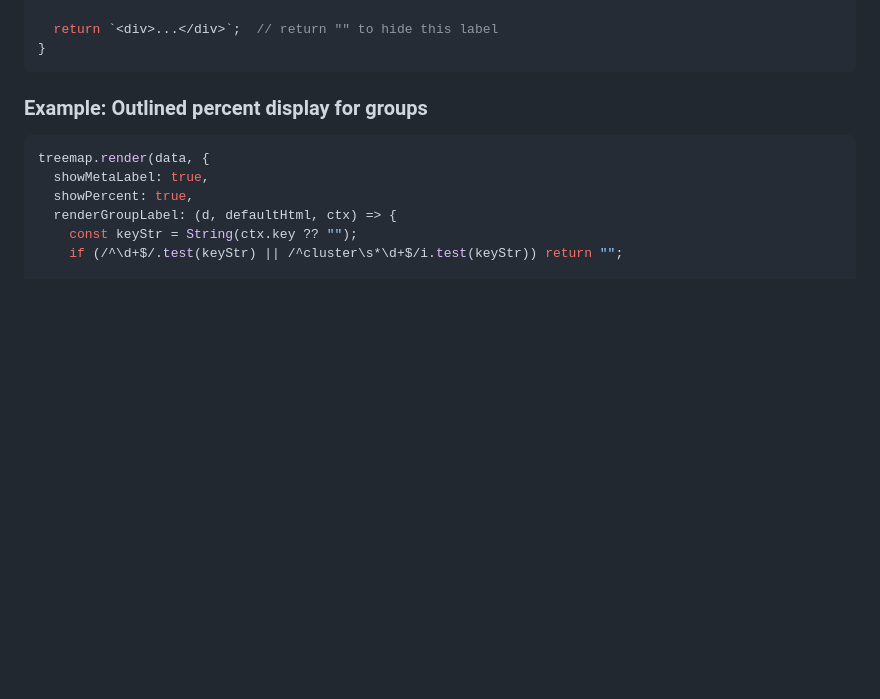
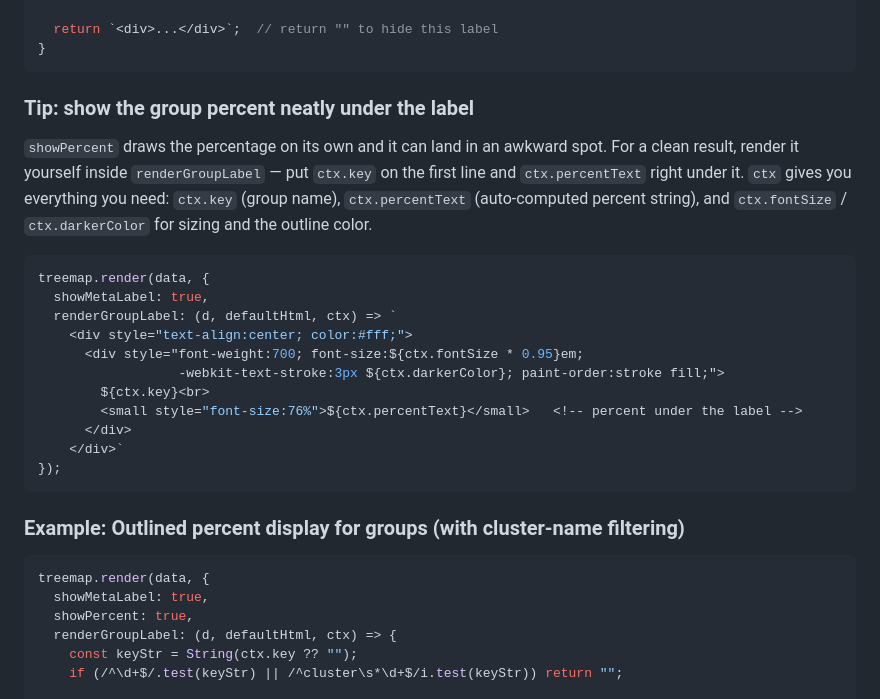
Before and after one commit to pxd-uxtech/voronoi-bubble-dist, a Markdown page: README.md, the part around the change. GitHub-like rendering; blank space fills up the shorter version.

Commit message:
docs: tip — render group percent under the label via renderGroupLabel
Co-Authored-By: Claude Opus 4.8 (1M context) <noreply@anthropic.com>

````diff
--- a/README.md
+++ b/README.md
@@ -410,7 +410,29 @@ renderGroupLabel: (d, defaultHtml, ctx) => {
 }
 ```
 
-### Example: Outlined percent display for groups
+### Tip: show the group percent neatly under the label
+
+`showPercent` draws the percentage on its own and it can land in an awkward spot.
+For a clean result, render it yourself inside `renderGroupLabel` — put `ctx.key`
+on the first line and `ctx.percentText` right under it. `ctx` gives you everything
+you need: `ctx.key` (group name), `ctx.percentText` (auto-computed percent string),
+and `ctx.fontSize` / `ctx.darkerColor` for sizing and the outline color.
+
+```javascript
+treemap.render(data, {
+  showMetaLabel: true,
+  renderGroupLabel: (d, defaultHtml, ctx) => `
+    <div style="text-align:center; color:#fff;">
+      <div style="font-weight:700; font-size:${ctx.fontSize * 0.95}em;
+                  -webkit-text-stroke:3px ${ctx.darkerColor}; paint-order:stroke fill;">
+        ${ctx.key}<br>
+        <small style="font-size:76%">${ctx.percentText}</small>   <!-- percent under the label -->
+      </div>
+    </div>`
+});
+```
+
+### Example: Outlined percent display for groups (with cluster-name filtering)
 
 ```javascript
 treemap.render(data, {
````
